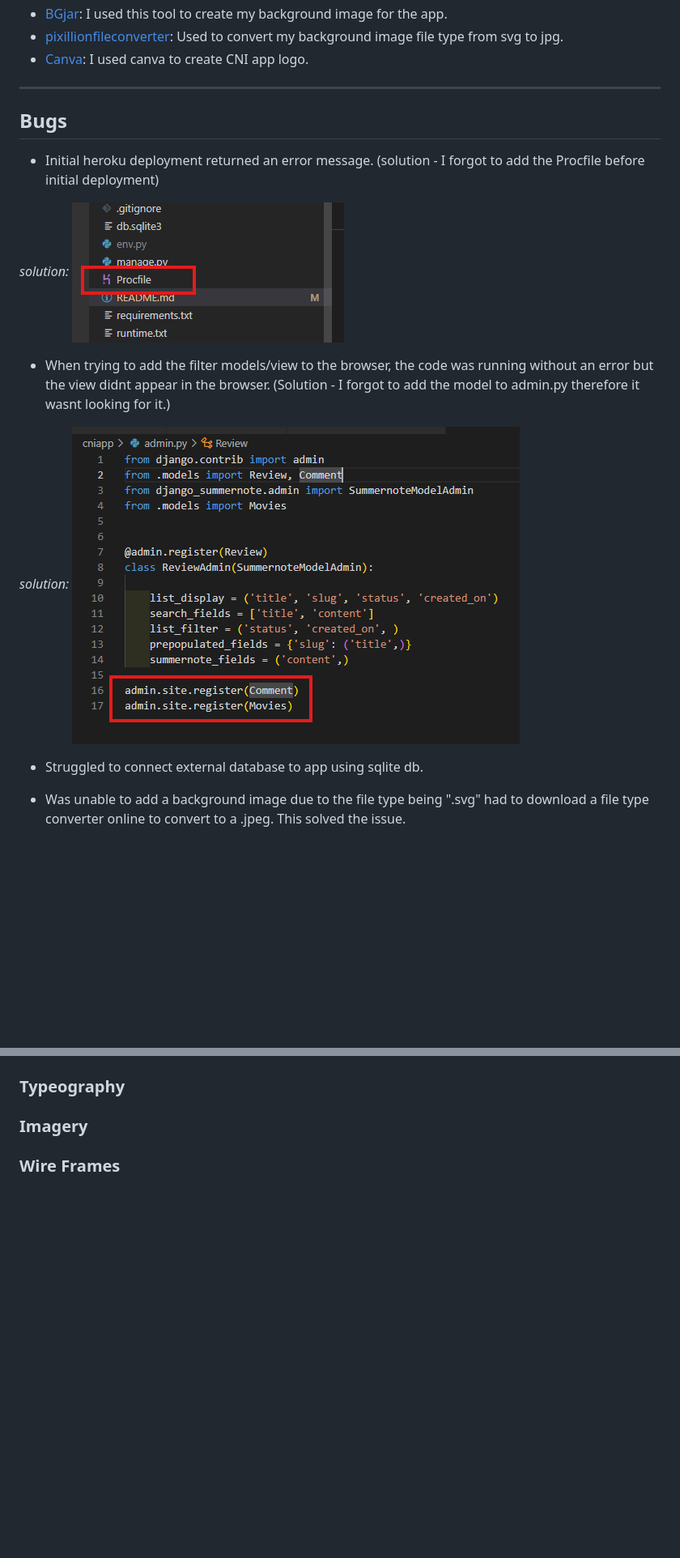
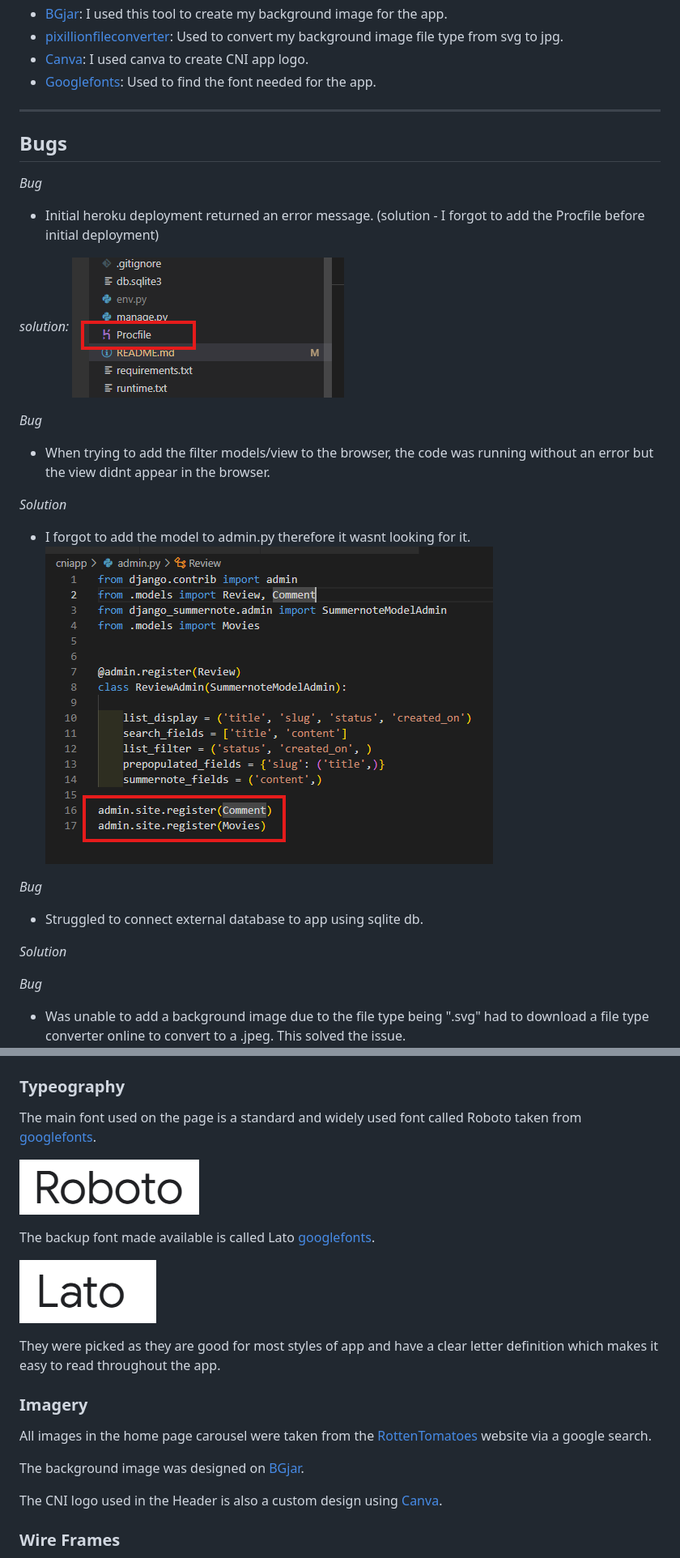
Before and after one commit to Joeski88/cosynightin, a Markdown page: README.md, 2 parts joined by grey strips. Shown: that part at 81% size. GitHub-like rendering; pictures changed too: static/documentation/screenshots/font1.png (added), static/documentation/screenshots/font2.png (added); blank space fills up the shorter version.

```diff
--- a/README.md
+++ b/README.md
@@ -147,23 +147,31 @@ The relationships used in the application:
 - [BGjar](https://bgjar.com/colored-shapes): I used this tool to create my background image for the app.
 - [pixillionfileconverter](https://www.nchsoftware.com/imageconverter): Used to convert my background image file type from svg to jpg.
 - [Canva](https://www.canva.com/): I used canva to create CNI app logo.
+- [Googlefonts](https://fonts.google.com/specimen/Roboto): Used to find the font needed for the app.
 
 ---
 
 ## Bugs
 
+*Bug*
 - Initial heroku deployment returned an error message. (solution - I forgot to add the Procfile before initial deployment)
 
 *solution:*
 ![Screenshot](/static/documentation/debugging/procfilesolution.png)
 
-- When trying to add the filter models/view to the browser, the code was running without an error but the view didnt appear in the browser. (Solution - I forgot to add the model to admin.py therefore it wasnt looking for it.)
+*Bug*
+- When trying to add the filter models/view to the browser, the code was running without an error but the view didnt appear in the browser.
 
-*solution:*
+*Solution*
+- I forgot to add the model to admin.py therefore it wasnt looking for it.
 ![Screenshot](/static/documentation/debugging/adminsolution.png)
 
+*Bug*
 - Struggled to connect external database to app using sqlite db.
 
+*Solution*
+
+*Bug*
 - Was unable to add a background image due to the file type being ".svg" had to download a file type converter online to convert to a .jpeg. This solved the issue.
 ![Screenshot](/static/documentation/debugging/bgimagebug.png)
 
@@ -193,5 +214,21 @@ The relationships used in the application:
 ### Typeography
+
+The main font used on the page is a standard and widely used font called Roboto taken from [googlefonts](https://fonts.google.com/specimen/Roboto).
+
+![Screenshot](/static/documentation/screenshots/font2.png)
+
+The backup font made available is called Lato [googlefonts](https://fonts.google.com/specimen/Lato).
+
+![Screenshot](/static/documentation/screenshots/font1.png)
+
+They were picked as they are good for most styles of app and have a clear letter definition which makes it easy to read throughout the app.
 
 ### Imagery
 
+All images in the home page carousel were taken from the [RottenTomatoes](https://www.rottentomatoes.com/) website via a google search.
+
+The background image was designed on [BGjar](https://bgjar.com/colored-shapes).
+
+The CNI logo used in the Header is also a custom design using [Canva](https://www.canva.com/).
+
 ### Wire Frames
```
Also changed, not shown: other parts of README.md (+30 -5 lines), static/documentation/screenshots/backgroundcolourscheme.png (added), static/documentation/screenshots/filterpagewf.png (added), static/documentation/screenshots/homepagewf.png (added), static/documentation/screenshots/searchresultswf.png (added), 9 other files.
